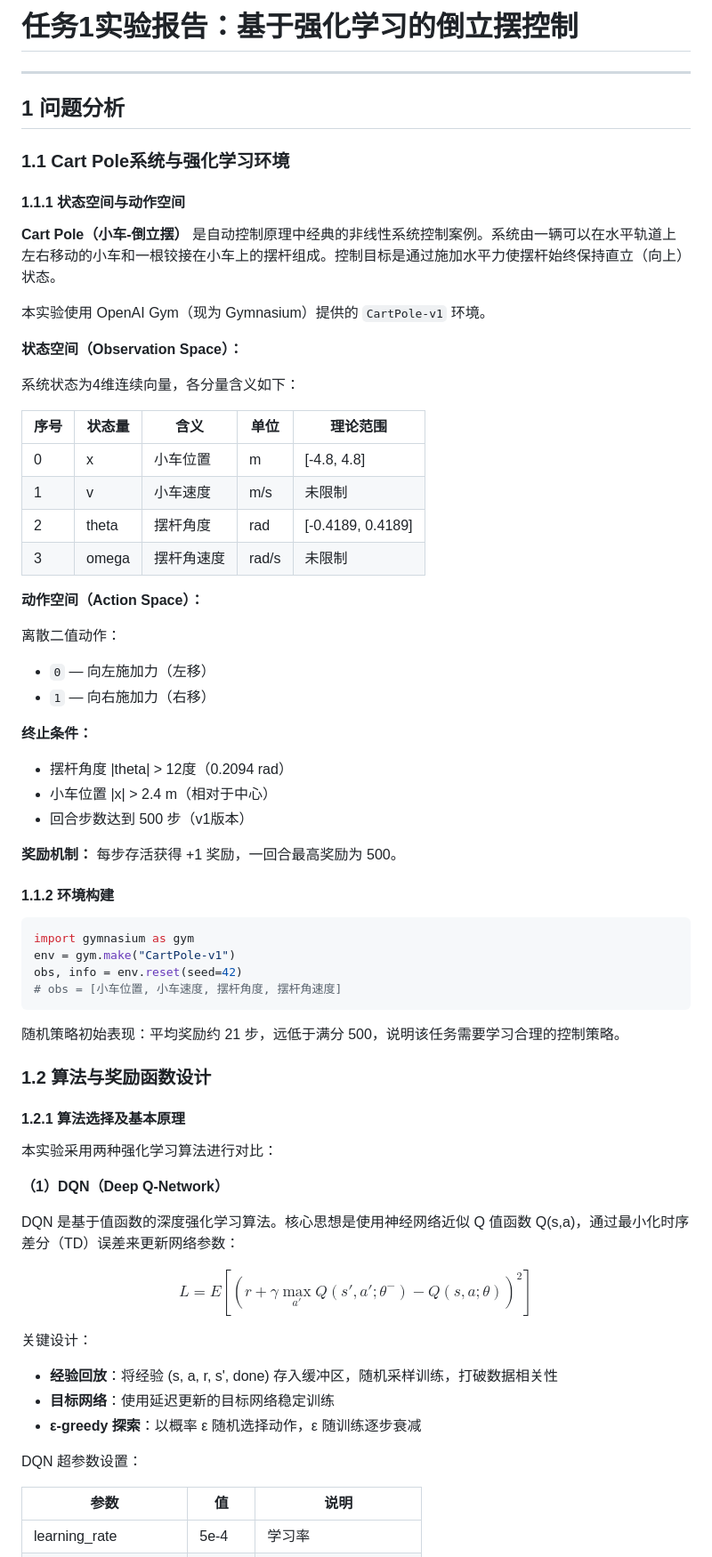
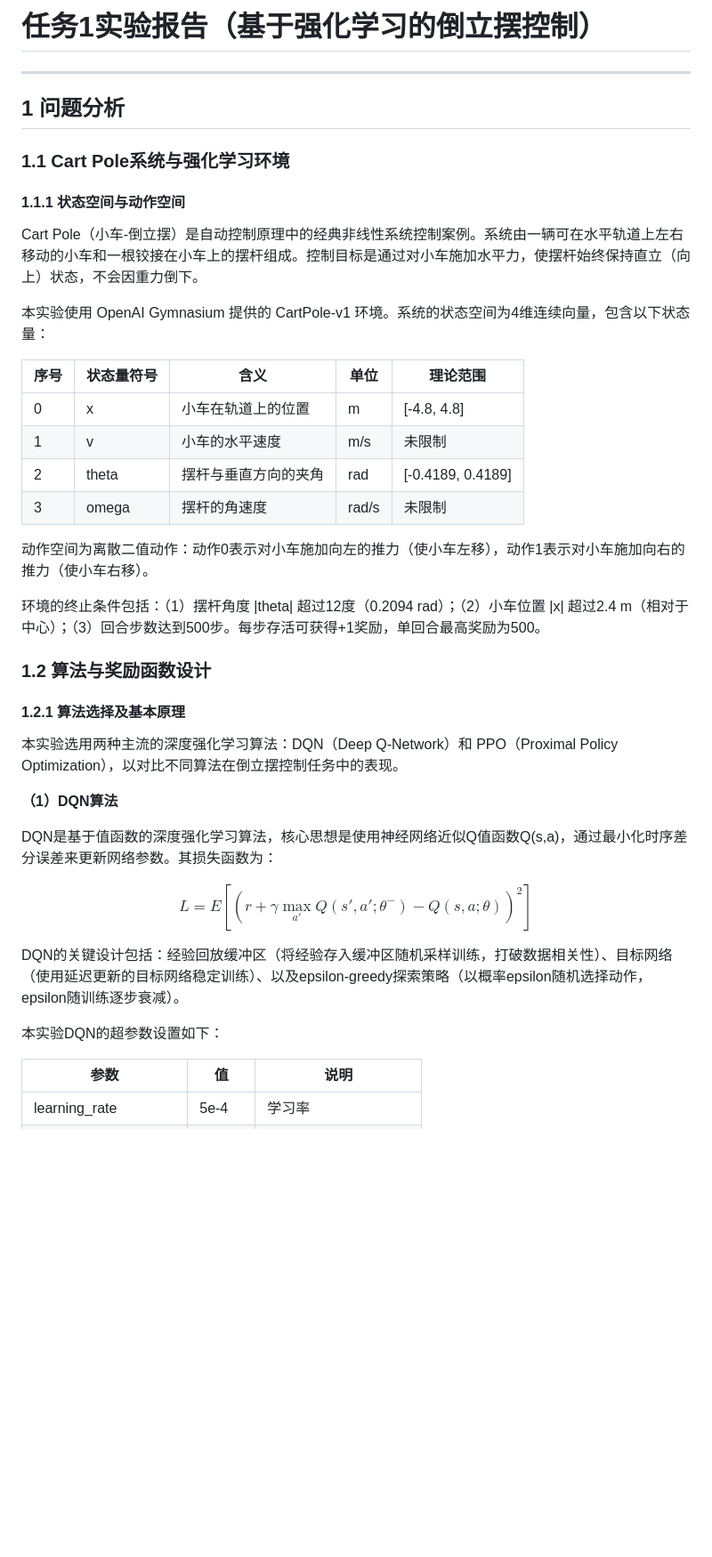
Before and after one commit to zhaihuahua78/cartpole--, a Markdown page: task1_report.md, the part around one of its changes. Shown at 89% size. GitHub-like rendering; blank space fills up the shorter version.

````diff
--- a/task1_report.md
+++ b/task1_report.md
@@ -1,4 +1,4 @@
-# 任务1实验报告：基于强化学习的倒立摆控制
+# 任务1实验报告（基于强化学习的倒立摆控制）
 
 ---
 
@@ -8,63 +8,36 @@
 
 #### 1.1.1 状态空间与动作空间
 
-**Cart Pole（小车-倒立摆）** 是自动控制原理中经典的非线性系统控制案例。系统由一辆可以在水平轨道上左右移动的小车和一根铰接在小车上的摆杆组成。控制目标是通过施加水平力使摆杆始终保持直立（向上）状态。
+Cart Pole（小车-倒立摆）是自动控制原理中的经典非线性系统控制案例。系统由一辆可在水平轨道上左右移动的小车和一根铰接在小车上的摆杆组成。控制目标是通过对小车施加水平力，使摆杆始终保持直立（向上）状态，不会因重力倒下。
 
-本实验使用 OpenAI Gym（现为 Gymnasium）提供的 `CartPole-v1` 环境。
+本实验使用 OpenAI Gymnasium 提供的 CartPole-v1 环境。系统的状态空间为4维连续向量，包含以下状态量：
 
-**状态空间（Observation Space）：**
+| 序号 | 状态量符号 | 含义 | 单位 | 理论范围 |
+|------|-----------|------|------|---------|
+| 0 | x | 小车在轨道上的位置 | m | [-4.8, 4.8] |
+| 1 | v | 小车的水平速度 | m/s | 未限制 |
+| 2 | theta | 摆杆与垂直方向的夹角 | rad | [-0.4189, 0.4189] |
+| 3 | omega | 摆杆的角速度 | rad/s | 未限制 |
 
-系统状态为4维连续向量，各分量含义如下：
+动作空间为离散二值动作：动作0表示对小车施加向左的推力（使小车左移），动作1表示对小车施加向右的推力（使小车右移）。
 
-| 序号 | 状态量 | 含义 | 单位 | 理论范围 |
-|------|--------|------|------|---------|
-| 0 | x | 小车位置 | m | [-4.8, 4.8] |
-| 1 | v | 小车速度 | m/s | 未限制 |
-| 2 | theta | 摆杆角度 | rad | [-0.4189, 0.4189] |
-| 3 | omega | 摆杆角速度 | rad/s | 未限制 |
-
-**动作空间（Action Space）：**
-
-离散二值动作：
-- `0` — 向左施加力（左移）
-- `1` — 向右施加力（右移）
-
-**终止条件：**
-- 摆杆角度 |theta| > 12度（0.2094 rad）
-- 小车位置 |x| > 2.4 m（相对于中心）
-- 回合步数达到 500 步（v1版本）
-
-**奖励机制：** 每步存活获得 +1 奖励，一回合最高奖励为 500。
-
-#### 1.1.2 环境构建
-
-```python
-import gymnasium as gym
-env = gym.make("CartPole-v1")
-obs, info = env.reset(seed=42)
-# obs = [小车位置, 小车速度, 摆杆角度, 摆杆角速度]
-```
-
-随机策略初始表现：平均奖励约 21 步，远低于满分 500，说明该任务需要学习合理的控制策略。
+环境的终止条件包括：（1）摆杆角度 |theta| 超过12度（0.2094 rad）；（2）小车位置 |x| 超过2.4 m（相对于中心）；（3）回合步数达到500步。每步存活可获得+1奖励，单回合最高奖励为500。
 
 ### 1.2 算法与奖励函数设计
 
 #### 1.2.1 算法选择及基本原理
 
-本实验采用两种强化学习算法进行对比：
+本实验选用两种主流的深度强化学习算法：DQN（Deep Q-Network）和 PPO（Proximal Policy Optimization），以对比不同算法在倒立摆控制任务中的表现。
 
-**（1）DQN（Deep Q-Network）**
+**（1）DQN算法**
 
-DQN 是基于值函数的深度强化学习算法。核心思想是使用神经网络近似 Q 值函数 Q(s,a)，通过最小化时序差分（TD）误差来更新网络参数：
+DQN是基于值函数的深度强化学习算法，核心思想是使用神经网络近似Q值函数Q(s,a)，通过最小化时序差分误差来更新网络参数。其损失函数为：
 
 $$L = E[(r + \gamma \max_{a'} Q(s', a'; \theta^-) - Q(s, a; \theta))^2]$$
 
-关键设计：
-- **经验回放**：将经验 (s, a, r, s', done) 存入缓冲区，随机采样训练，打破数据相关性
-- **目标网络**：使用延迟更新的目标网络稳定训练
-- **ε-greedy 探索**：以概率 ε 随机选择动作，ε 随训练逐步衰减
+DQN的关键设计包括：经验回放缓冲区（将经验存入缓冲区随机采样训练，打破数据相关性）、目标网络（使用延迟更新的目标网络稳定训练）、以及epsilon-greedy探索策略（以概率epsilon随机选择动作，epsilon随训练逐步衰减）。
 
-DQN 超参数设置：
+本实验DQN的超参数设置如下：
 
 | 参数 | 值 | 说明 |
 |------|-----|------|
````
Also changed, not shown: other parts of task1_report.md (+52 -167 lines).
